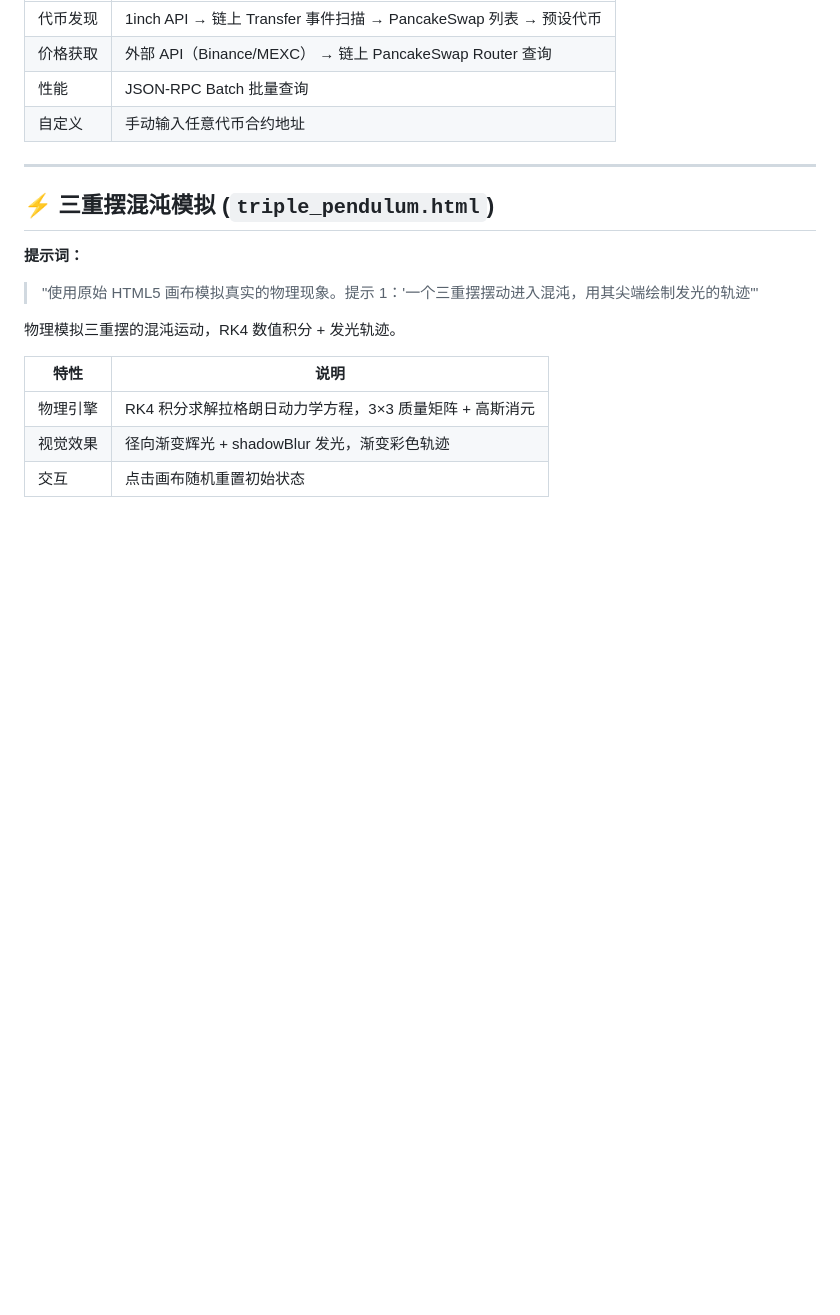
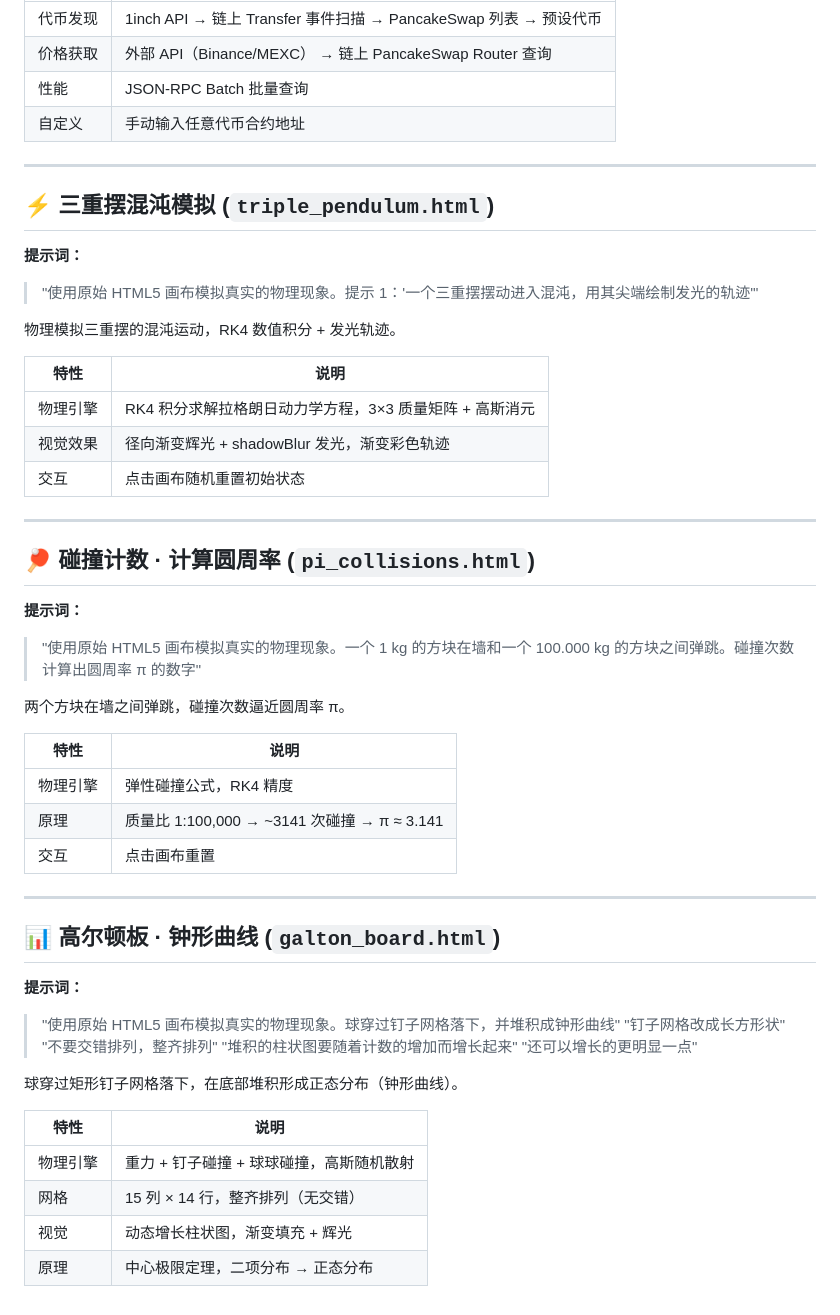
Before and after one commit to yuyzhen/game, a Markdown page: README.md, the part around the change. Rendered like a GitHub page; blank space fills up the shorter version.

Commit message:
Add prompts for galton board and pi collisions

```diff
--- a/README.md
+++ b/README.md
@@ -267,3 +267,38 @@ Bot 还会前瞻 **下一个方块 (next piece)**，加权 0.72 纳入评分。
 | 物理引擎 | RK4 积分求解拉格朗日动力学方程，3×3 质量矩阵 + 高斯消元 |
 | 视觉效果 | 径向渐变辉光 + shadowBlur 发光，渐变彩色轨迹 |
 | 交互 | 点击画布随机重置初始状态 |
+
+---
+
+## 🏓 碰撞计数 · 计算圆周率 (`pi_collisions.html`)
+
+**提示词：**
+> "使用原始 HTML5 画布模拟真实的物理现象。一个 1 kg 的方块在墙和一个 100.000 kg 的方块之间弹跳。碰撞次数计算出圆周率 π 的数字"
+
+两个方块在墙之间弹跳，碰撞次数逼近圆周率 π。
+
+| 特性 | 说明 |
+|------|------|
+| 物理引擎 | 弹性碰撞公式，RK4 精度 |
+| 原理 | 质量比 1:100,000 → ~3141 次碰撞 → π ≈ 3.141 |
+| 交互 | 点击画布重置 |
+
+---
+
+## 📊 高尔顿板 · 钟形曲线 (`galton_board.html`)
+
+**提示词：**
+> "使用原始 HTML5 画布模拟真实的物理现象。球穿过钉子网格落下，并堆积成钟形曲线"
+> "钉子网格改成长方形状"
+> "不要交错排列，整齐排列"
+> "堆积的柱状图要随着计数的增加而增长起来"
+> "还可以增长的更明显一点"
+
+球穿过矩形钉子网格落下，在底部堆积形成正态分布（钟形曲线）。
+
+| 特性 | 说明 |
+|------|------|
+| 物理引擎 | 重力 + 钉子碰撞 + 球球碰撞，高斯随机散射 |
+| 网格 | 15 列 × 14 行，整齐排列（无交错） |
+| 视觉 | 动态增长柱状图，渐变填充 + 辉光 |
+| 原理 | 中心极限定理，二项分布 → 正态分布 |
```
